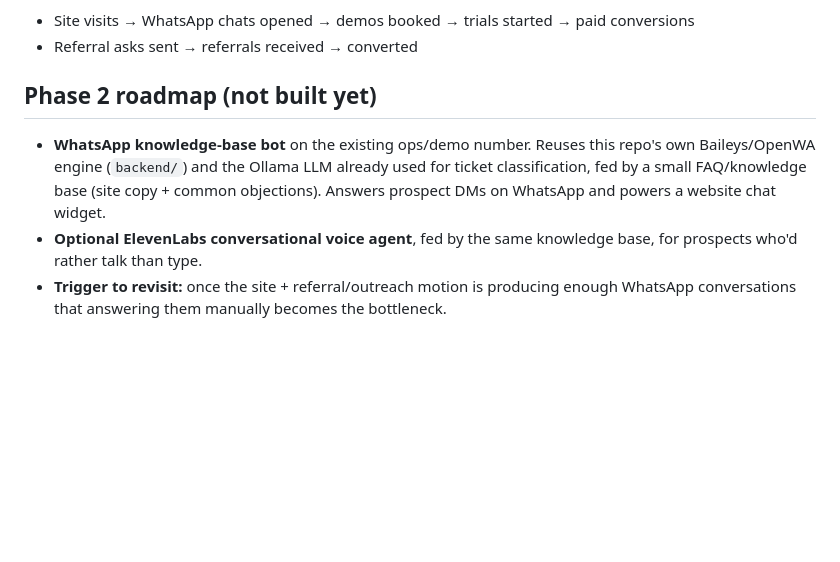
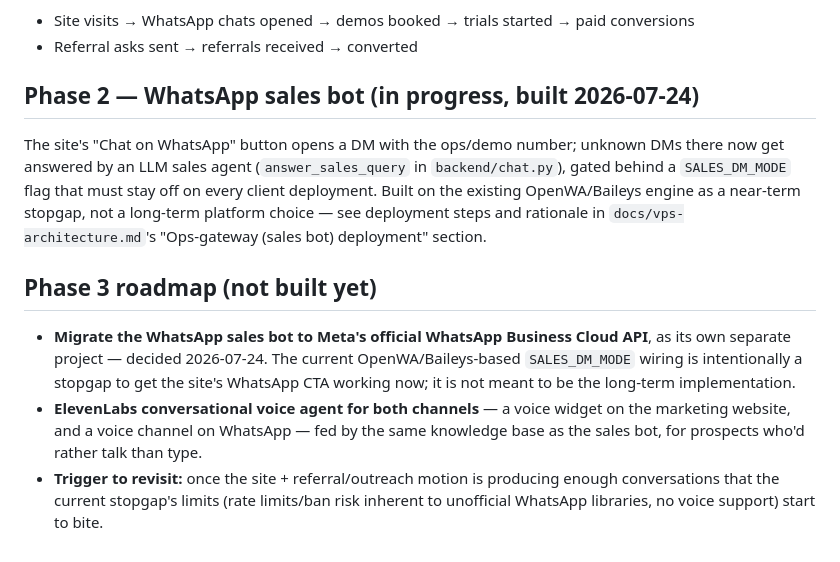
Before and after one commit to beeshaker/whatsapp_group, a Markdown page: docs/gtm-plan.md, the part around the change. Rendered like a GitHub page; blank space fills up the shorter version.

Commit message:
docs: record Meta Cloud API + dual-channel ElevenLabs as future roadmap
Per user decision: current SALES_DM_MODE wiring on OpenWA/Baileys is a
near-term stopgap for the marketing site's WhatsApp CTA, not the
long-term implementation. Official Meta WhatsApp Business Cloud API
migration will be its own separate project; ElevenLabs voice agent is
planned for both the website and WhatsApp, not just one.

Co-Authored-By: Claude Sonnet 5 <noreply@anthropic.com>

```diff
--- a/docs/gtm-plan.md
+++ b/docs/gtm-plan.md
@@ -51,8 +51,12 @@ Keep a simple spreadsheet:
 - Site visits → WhatsApp chats opened → demos booked → trials started → paid conversions
 - Referral asks sent → referrals received → converted
 
-## Phase 2 roadmap (not built yet)
+## Phase 2 — WhatsApp sales bot (in progress, built 2026-07-24)
 
-- **WhatsApp knowledge-base bot** on the existing ops/demo number. Reuses this repo's own Baileys/OpenWA engine (`backend/`) and the Ollama LLM already used for ticket classification, fed by a small FAQ/knowledge base (site copy + common objections). Answers prospect DMs on WhatsApp and powers a website chat widget.
-- **Optional ElevenLabs conversational voice agent**, fed by the same knowledge base, for prospects who'd rather talk than type.
-- **Trigger to revisit:** once the site + referral/outreach motion is producing enough WhatsApp conversations that answering them manually becomes the bottleneck.
+The site's "Chat on WhatsApp" button opens a DM with the ops/demo number; unknown DMs there now get answered by an LLM sales agent (`answer_sales_query` in `backend/chat.py`), gated behind a `SALES_DM_MODE` flag that must stay off on every client deployment. Built on the existing OpenWA/Baileys engine as a near-term stopgap, not a long-term platform choice — see deployment steps and rationale in `docs/vps-architecture.md`'s "Ops-gateway (sales bot) deployment" section.
+
+## Phase 3 roadmap (not built yet)
+
+- **Migrate the WhatsApp sales bot to Meta's official WhatsApp Business Cloud API**, as its own separate project — decided 2026-07-24. The current OpenWA/Baileys-based `SALES_DM_MODE` wiring is intentionally a stopgap to get the site's WhatsApp CTA working now; it is not meant to be the long-term implementation.
+- **ElevenLabs conversational voice agent for both channels** — a voice widget on the marketing website, and a voice channel on WhatsApp — fed by the same knowledge base as the sales bot, for prospects who'd rather talk than type.
+- **Trigger to revisit:** once the site + referral/outreach motion is producing enough conversations that the current stopgap's limits (rate limits/ban risk inherent to unofficial WhatsApp libraries, no voice support) start to bite.
```
